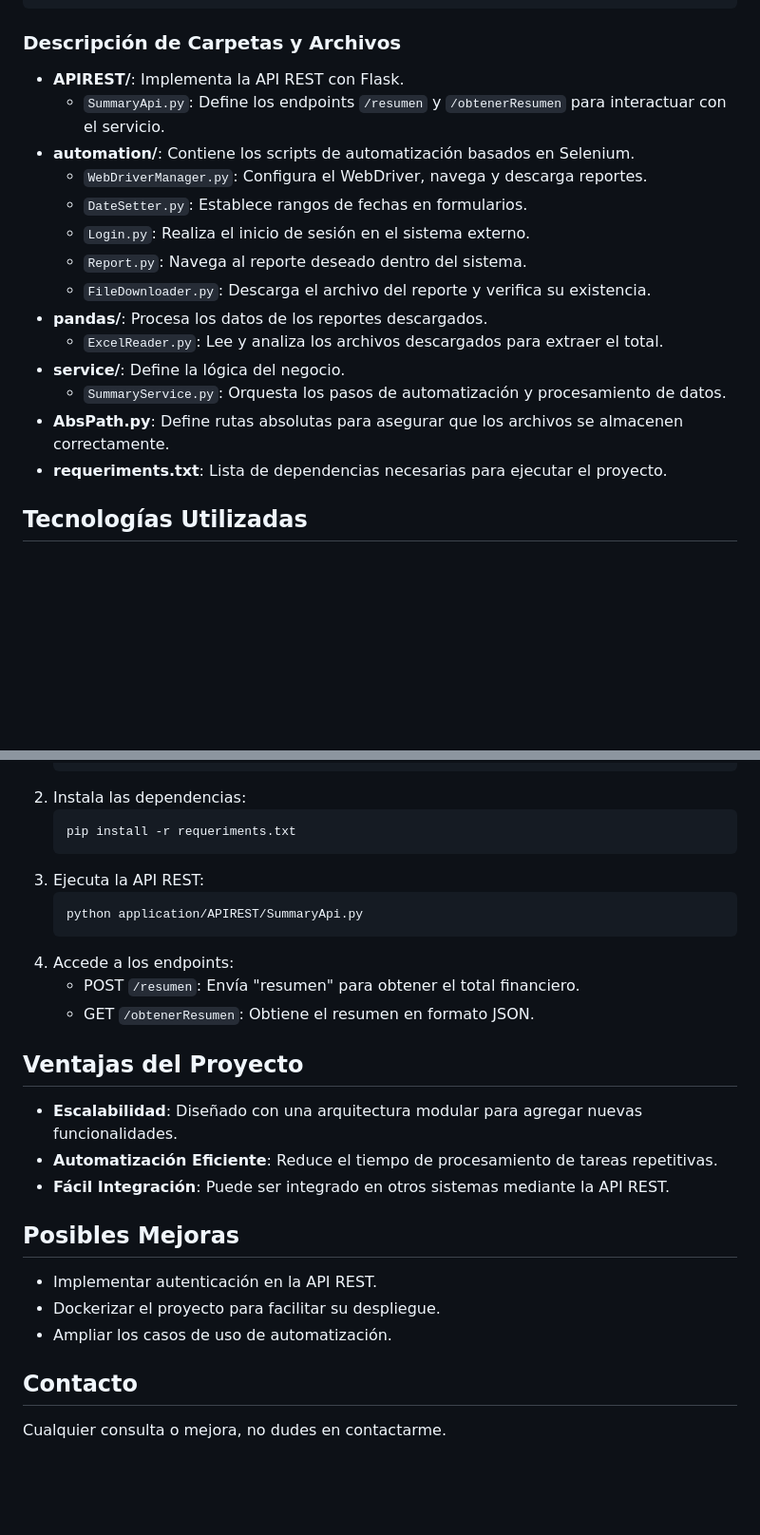
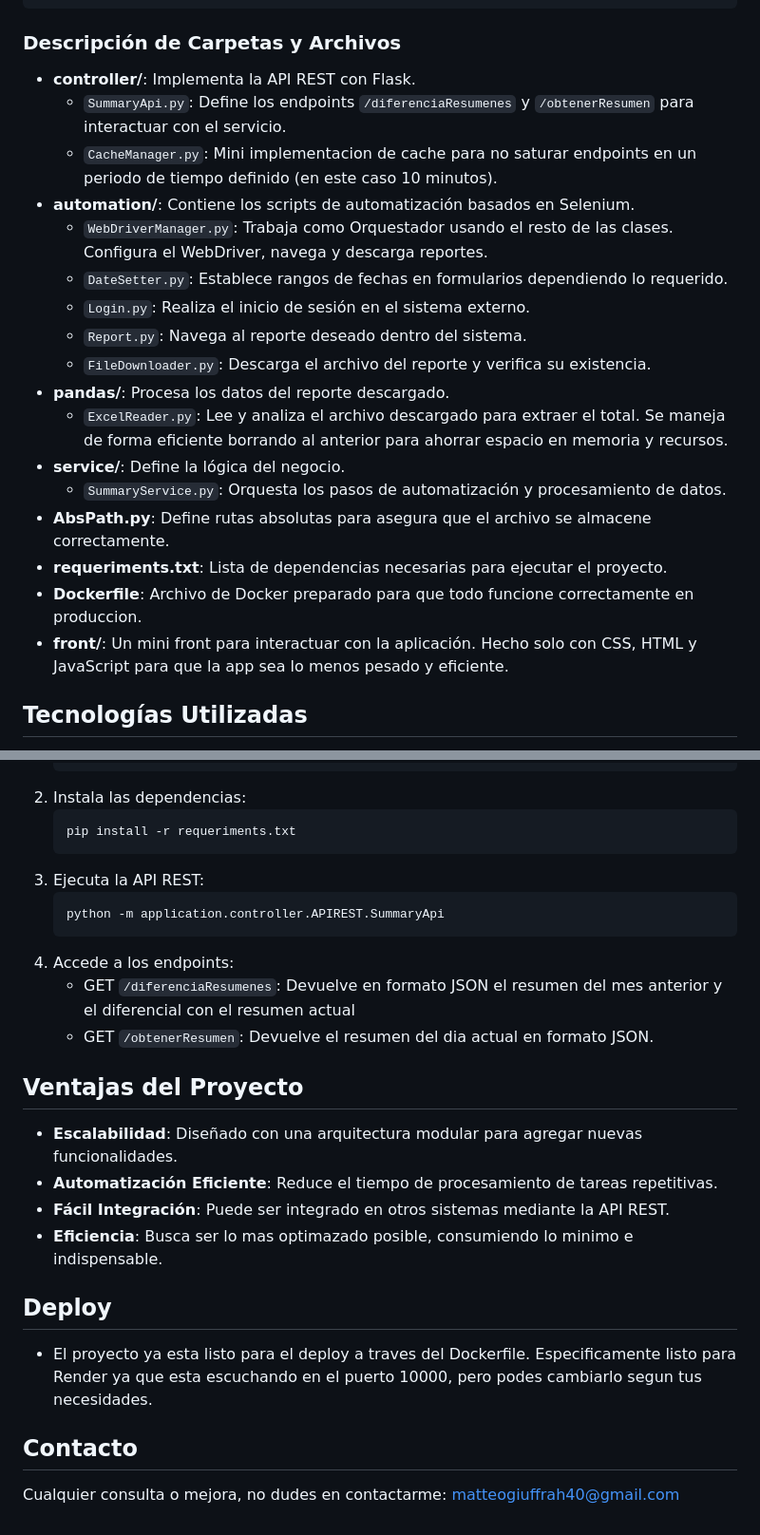
Before and after one commit to MateoGiuffra/autogs, a Markdown page: README.md, 2 parts joined by grey strips. Shown: that part at 95% size. Drawn GitHub-style; blank space fills up the shorter version.

````diff
--- a/README.md
+++ b/README.md
@@ -43,20 +45,24 @@ autogs/
 ```
 
 ### Descripción de Carpetas y Archivos
-- **APIREST/**: Implementa la API REST con Flask.
-  - `SummaryApi.py`: Define los endpoints `/resumen` y `/obtenerResumen` para interactuar con el servicio.
+- **controller/**: Implementa la API REST con Flask.
+  - `SummaryApi.py`: Define los endpoints `/diferenciaResumenes` y `/obtenerResumen` para interactuar con el servicio.
+  - `CacheManager.py`: Mini implementacion de cache para no saturar endpoints en un periodo de tiempo definido (en este caso 10 minutos).
 - **automation/**: Contiene los scripts de automatización basados en Selenium.
-  - `WebDriverManager.py`: Configura el WebDriver, navega y descarga reportes.
-  - `DateSetter.py`: Establece rangos de fechas en formularios.
+  - `WebDriverManager.py`: Trabaja como Orquestador usando el resto de las clases. Configura el WebDriver, navega y descarga reportes.
+  - `DateSetter.py`: Establece rangos de fechas en formularios dependiendo lo requerido.
   - `Login.py`: Realiza el inicio de sesión en el sistema externo.
   - `Report.py`: Navega al reporte deseado dentro del sistema.
   - `FileDownloader.py`: Descarga el archivo del reporte y verifica su existencia.
-- **pandas/**: Procesa los datos de los reportes descargados.
-  - `ExcelReader.py`: Lee y analiza los archivos descargados para extraer el total.
+- **pandas/**: Procesa los datos del reporte descargado.
+  - `ExcelReader.py`: Lee y analiza el archivo descargado para extraer el total. Se maneja de forma eficiente borrando al anterior
+    para ahorrar espacio en memoria y recursos.
 - **service/**: Define la lógica del negocio.
   - `SummaryService.py`: Orquesta los pasos de automatización y procesamiento de datos.
-- **AbsPath.py**: Define rutas absolutas para asegurar que los archivos se almacenen correctamente.
+- **AbsPath.py**: Define rutas absolutas para asegura que el archivo se almacene correctamente.
 - **requeriments.txt**: Lista de dependencias necesarias para ejecutar el proyecto.
+- **Dockerfile**: Archivo de Docker preparado para que todo funcione correctamente en produccion.
+- **front/**: Un mini front para interactuar con la aplicación. Hecho solo con CSS, HTML y JavaScript para que la app sea lo menos pesado y eficiente.
 
 ## Tecnologías Utilizadas
 - **Flask**: Framework para construir la API REST.
@@ -89,21 +95,21 @@ autogs/
    ```
 3. Ejecuta la API REST:
    ```bash
-   python application/APIREST/SummaryApi.py
+   python -m application.controller.APIREST.SummaryApi
    ```
 4. Accede a los endpoints:
-   - POST `/resumen`: Envía "resumen" para obtener el total financiero.
-   - GET `/obtenerResumen`: Obtiene el resumen en formato JSON.
+   - GET `/diferenciaResumenes`: Devuelve en formato JSON el resumen del mes anterior y el diferencial con el resumen actual
+   - GET `/obtenerResumen`: Devuelve el resumen del dia actual en formato JSON.
 
 ## Ventajas del Proyecto
 - **Escalabilidad**: Diseñado con una arquitectura modular para agregar nuevas funcionalidades.
 - **Automatización Eficiente**: Reduce el tiempo de procesamiento de tareas repetitivas.
 - **Fácil Integración**: Puede ser integrado en otros sistemas mediante la API REST.
+- **Eficiencia**: Busca ser lo mas optimazado posible, consumiendo lo minimo e indispensable.
 
-## Posibles Mejoras
-- Implementar autenticación en la API REST.
-- Dockerizar el proyecto para facilitar su despliegue.
-- Ampliar los casos de uso de automatización.
+## Deploy
+- El proyecto ya esta listo para el deploy a traves del Dockerfile.
+Especificamente listo para Render ya que esta escuchando en el puerto 10000, pero podes cambiarlo segun tus necesidades.
 
 ## Contacto
-Cualquier consulta o mejora, no dudes en contactarme.
+Cualquier consulta o mejora, no dudes en contactarme: matteogiuffrah40@gmail.com
````
Also changed, not shown: other parts of README.md (+2 -0 lines).
